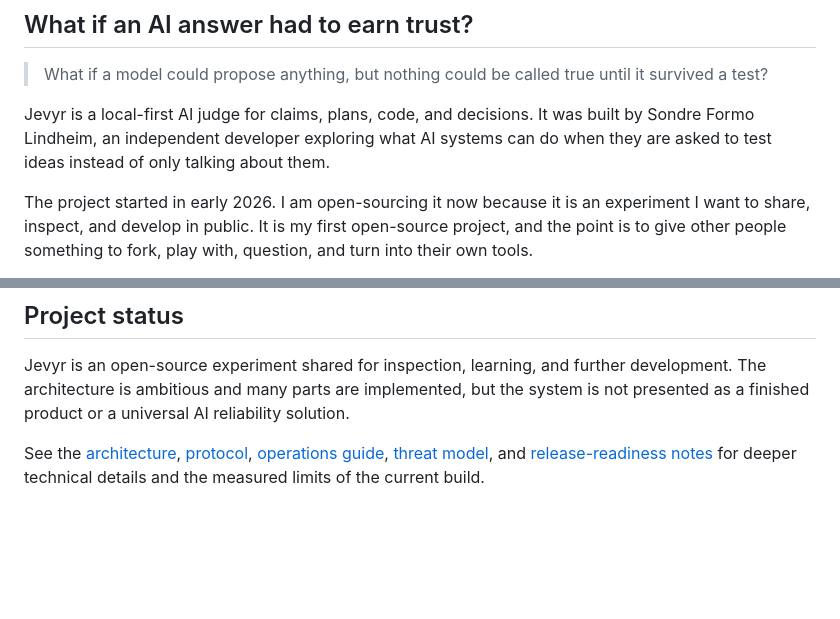
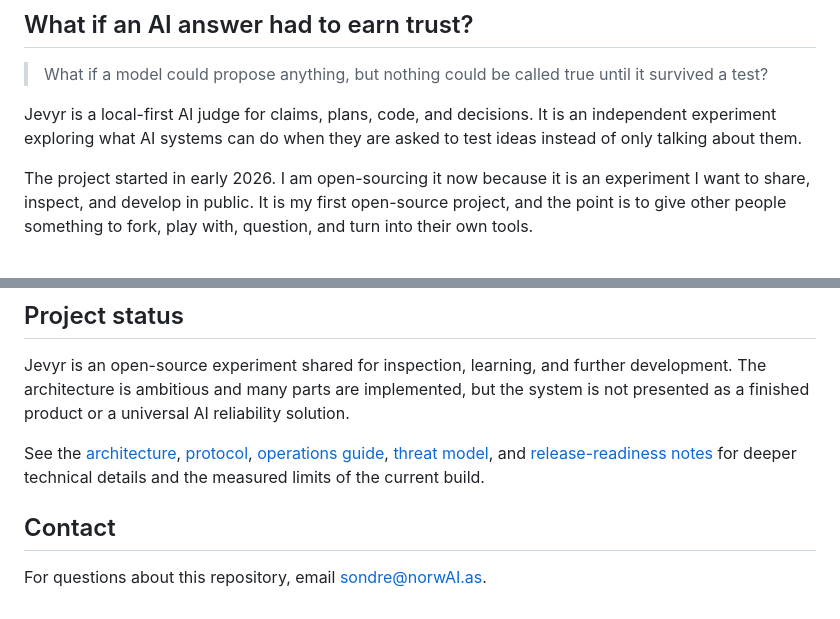
Before and after one commit to ZYRT3CH/jevyr, a Markdown page: README.md, 2 parts joined by grey strips. Drawn GitHub-style; blank space fills up the shorter version.

Commit message:
Update README contact details

```diff
--- a/README.md
+++ b/README.md
@@ -5,10 +5,9 @@
 > What if a model could propose anything, but nothing could be called true until
 > it survived a test?
 
-Jevyr is a local-first AI judge for claims, plans, code, and decisions. It was
-built by Sondre Formo Lindheim, an independent developer exploring what AI
-systems can do when they are asked to test ideas instead of only talking about
-them.
+Jevyr is a local-first AI judge for claims, plans, code, and decisions. It is an
+independent experiment exploring what AI systems can do when they are asked to
+test ideas instead of only talking about them.
 
 The project started in early 2026. I am open-sourcing it now because it is an
 experiment I want to share, inspect, and develop in public. It is my first
@@ -585,3 +584,7 @@ See the [architecture](docs/architecture.md), [protocol](docs/protocol.md),
 [operations guide](docs/operations.md), [threat model](docs/threat-model.md), and
 [release-readiness notes](docs/release-readiness.md) for deeper technical details
 and the measured limits of the current build.
+
+## Contact
+
+For questions about this repository, email [sondre@norwAI.as](mailto:sondre@norwAI.as).
```
